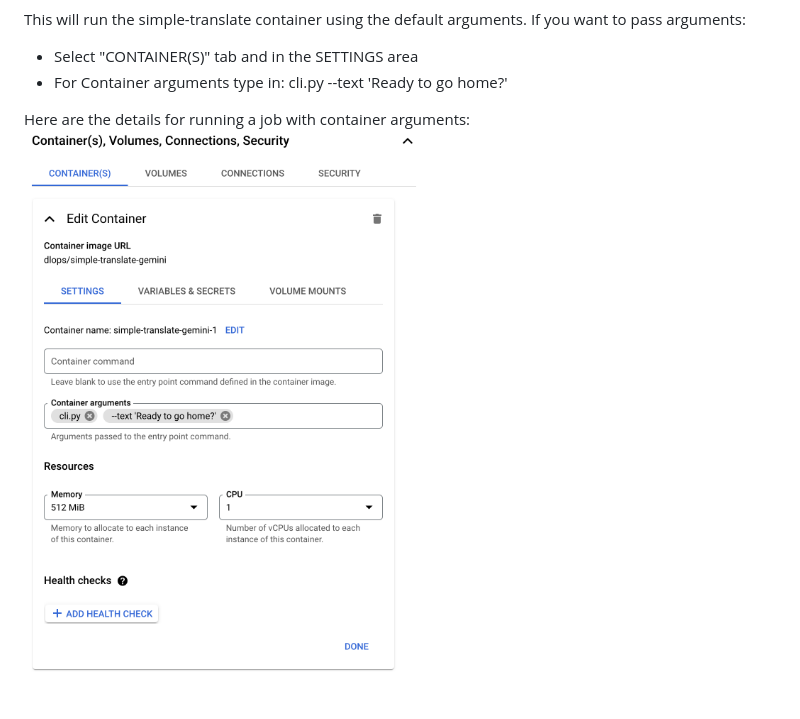
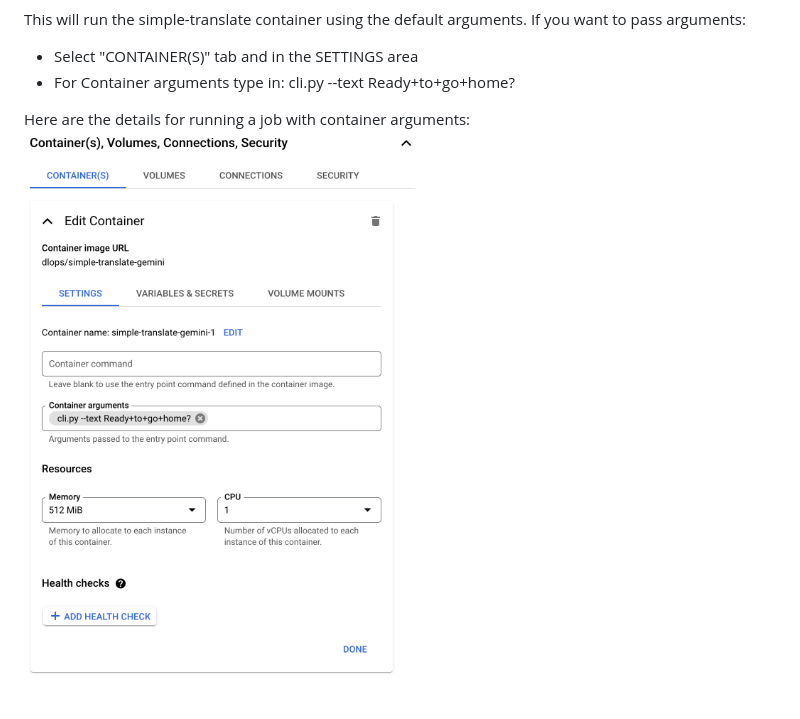
Before and after one commit to dlops-io/serverless-deployment, a Markdown page: README.md, the part around the change. Drawn GitHub-style; pictures changed too: images/cloud-run-job-02.png.

```diff
--- a/README.md
+++ b/README.md
@@ -124,7 +124,7 @@ Here are the details for creating a job:
 
 This will run the simple-translate container using the default arguments. If you want to pass arguments:
 * Select "CONTAINER(S)" tab and in the SETTINGS area
-* For Container arguments type in: cli.py --text 'Ready to go home?'
+* For Container arguments type in: cli.py --text Ready+to+go+home?
 
 Here are the details for running a job with container arguments:
 <img src="images/cloud-run-job-02.png"  width="500">
```
